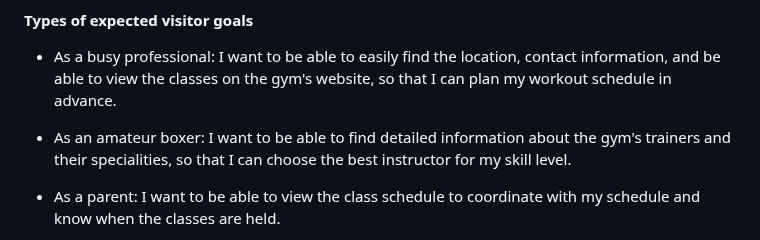
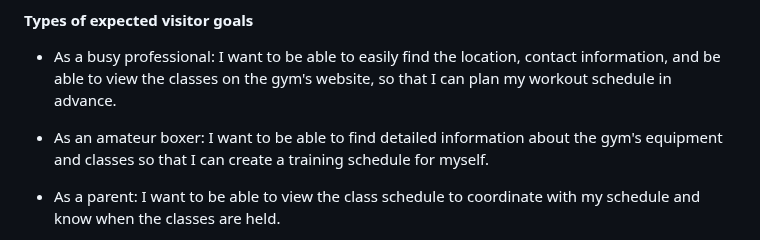
Before and after one commit to imransal/GymBox, a Markdown page: README.md, the part around the change. GitHub-like rendering.

Commit message:
updated user stories on readme

```diff
--- a/README.md
+++ b/README.md
@@ -57,7 +57,7 @@ Developing User Stories allows me to gain a deeper understanding of design and f
 
 - As a busy professional: I want to be able to easily find the location, contact information, and be able to view the classes on the gym's website, so that I can plan my workout schedule in advance.
 
-- As an amateur boxer: I want to be able to find detailed information about the gym's trainers and their specialities, so that I can choose the best instructor for my skill level.
+- As an amateur boxer: I want to be able to find detailed information about the gym's equipment and classes so that I can create a training schedule for myself.
 
 - As a parent: I want to be able to view the class schedule to coordinate with my schedule and know when the classes are held.
 
```
